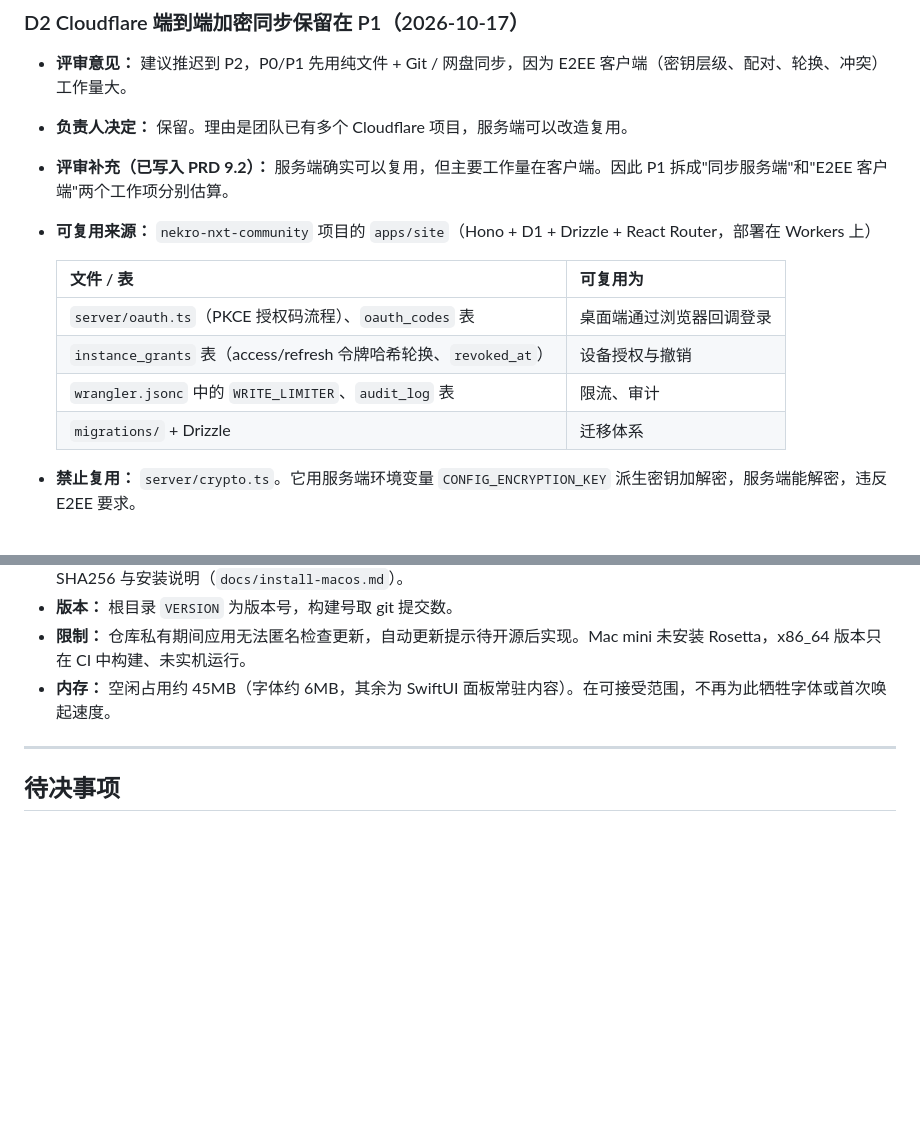
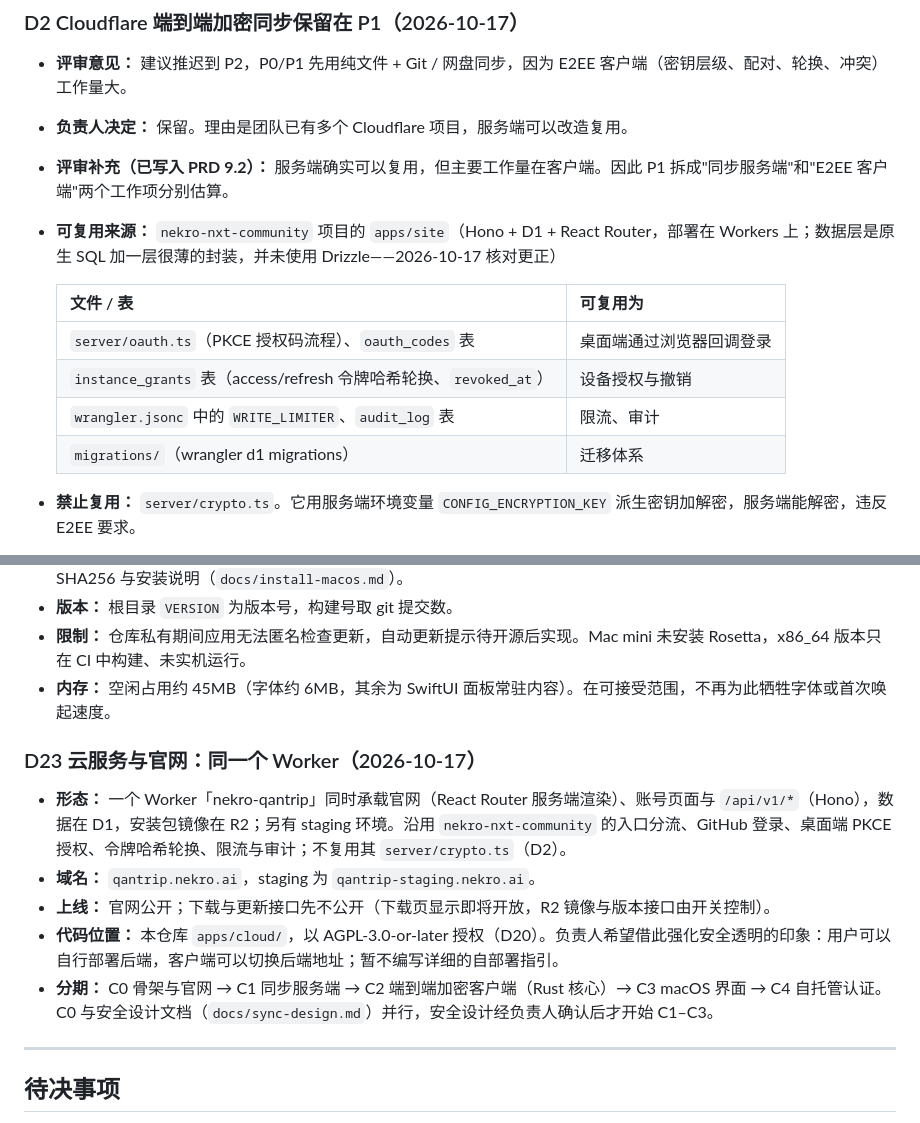
Before and after one commit to NekroAI/qantrip, a Markdown page: docs/decisions.md, 2 parts joined by grey strips. Rendered like a GitHub page; blank space fills up the shorter version.

Commit message:
docs: 同步与端到端加密安全设计草案 v0.1，D23 云服务与官网规划
Co-Authored-By: Claude Opus 5.5 <noreply@anthropic.com>

```diff
--- a/docs/decisions.md
+++ b/docs/decisions.md
@@ -29,14 +29,14 @@
 - **评审意见：** 建议推迟到 P2，P0/P1 先用纯文件 + Git / 网盘同步，因为 E2EE 客户端（密钥层级、配对、轮换、冲突）工作量大。
 - **负责人决定：** 保留。理由是团队已有多个 Cloudflare 项目，服务端可以改造复用。
 - **评审补充（已写入 PRD 9.2）：** 服务端确实可以复用，但主要工作量在客户端。因此 P1 拆成"同步服务端"和"E2EE 客户端"两个工作项分别估算。
-- **可复用来源：** `nekro-nxt-community` 项目的 `apps/site`（Hono + D1 + Drizzle + React Router，部署在 Workers 上）
+- **可复用来源：** `nekro-nxt-community` 项目的 `apps/site`（Hono + D1 + React Router，部署在 Workers 上；数据层是原生 SQL 加一层很薄的封装，并未使用 Drizzle——2026-10-17 核对更正）
 
   | 文件 / 表 | 可复用为 |
   |---|---|
   | `server/oauth.ts`（PKCE 授权码流程）、`oauth_codes` 表 | 桌面端通过浏览器回调登录 |
   | `instance_grants` 表（access/refresh 令牌哈希轮换、`revoked_at`） | 设备授权与撤销 |
   | `wrangler.jsonc` 中的 `WRITE_LIMITER`、`audit_log` 表 | 限流、审计 |
-  | `migrations/` + Drizzle | 迁移体系 |
+  | `migrations/`（wrangler d1 migrations） | 迁移体系 |
 
 - **禁止复用：** `server/crypto.ts`。它用服务端环境变量 `CONFIG_ENCRYPTION_KEY` 派生密钥加解密，服务端能解密，违反 E2EE 要求。
 - 其他 Cloudflare 参考项目：`nekro-cloud`、`nekro-endpoint`（同一套 Hono/D1/Drizzle 技术栈）。
@@ -189,6 +189,14 @@
 - **限制：** 仓库私有期间应用无法匿名检查更新，自动更新提示待开源后实现。Mac mini 未安装 Rosetta，x86_64 版本只在 CI 中构建、未实机运行。
 - **内存：** 空闲占用约 45MB（字体约 6MB，其余为 SwiftUI 面板常驻内容）。在可接受范围，不再为此牺牲字体或首次唤起速度。
 
+### D23 云服务与官网：同一个 Worker（2026-10-17）
+
+- **形态：** 一个 Worker「nekro-qantrip」同时承载官网（React Router 服务端渲染）、账号页面与 `/api/v1/*`（Hono），数据在 D1，安装包镜像在 R2；另有 staging 环境。沿用 `nekro-nxt-community` 的入口分流、GitHub 登录、桌面端 PKCE 授权、令牌哈希轮换、限流与审计；不复用其 `server/crypto.ts`（D2）。
+- **域名：** `qantrip.nekro.ai`，staging 为 `qantrip-staging.nekro.ai`。
+- **上线：** 官网公开；下载与更新接口先不公开（下载页显示即将开放，R2 镜像与版本接口由开关控制）。
+- **代码位置：** 本仓库 `apps/cloud/`，以 AGPL-3.0-or-later 授权（D20）。负责人希望借此强化安全透明的印象：用户可以自行部署后端，客户端可以切换后端地址；暂不编写详细的自部署指引。
+- **分期：** C0 骨架与官网 → C1 同步服务端 → C2 端到端加密客户端（Rust 核心）→ C3 macOS 界面 → C4 自托管认证。C0 与安全设计文档（`docs/sync-design.md`）并行，安全设计经负责人确认后才开始 C1–C3。
+
 ---
 
 ## 待决事项
```
Also changed, not shown: docs/sync-design.md (added, +316 -0 lines).
